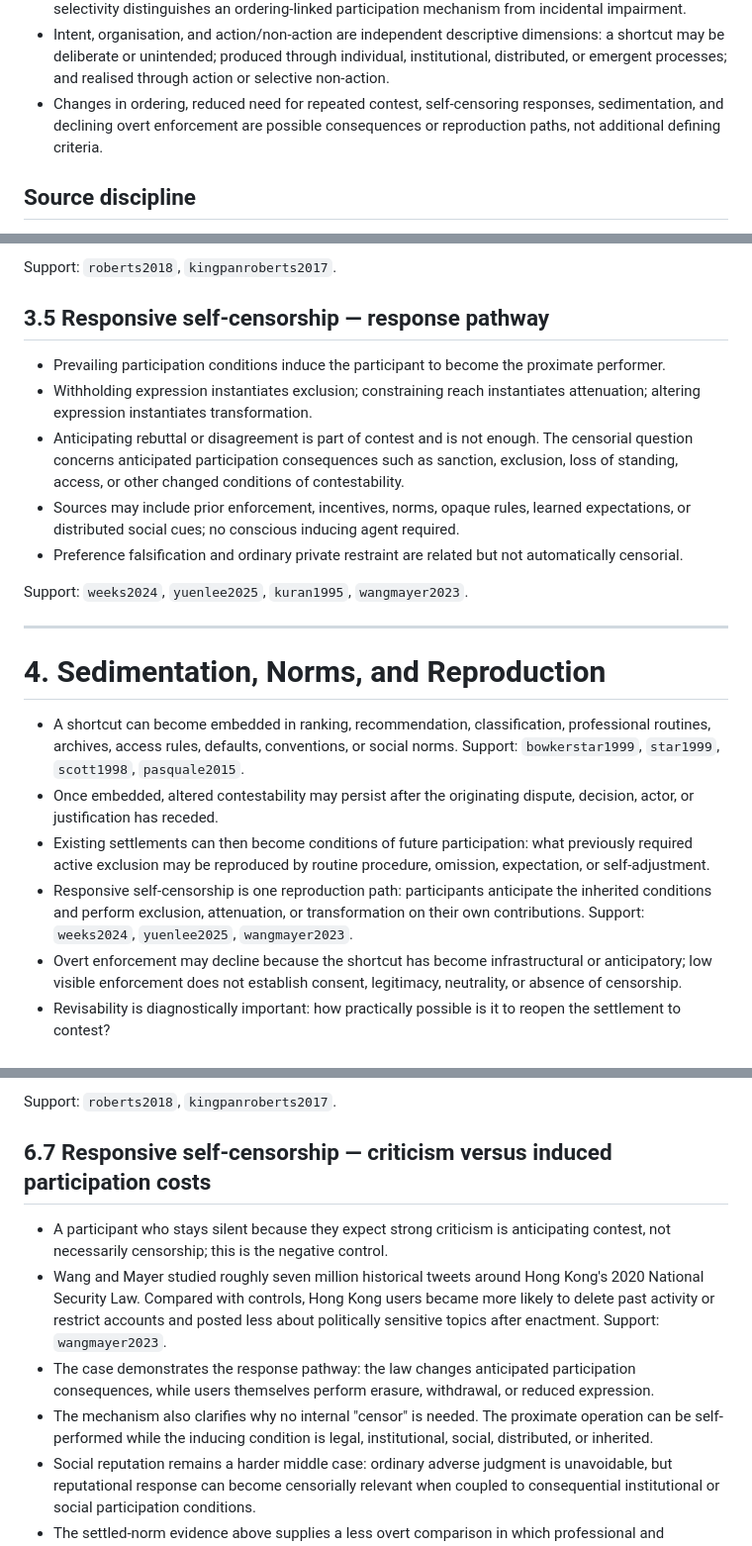
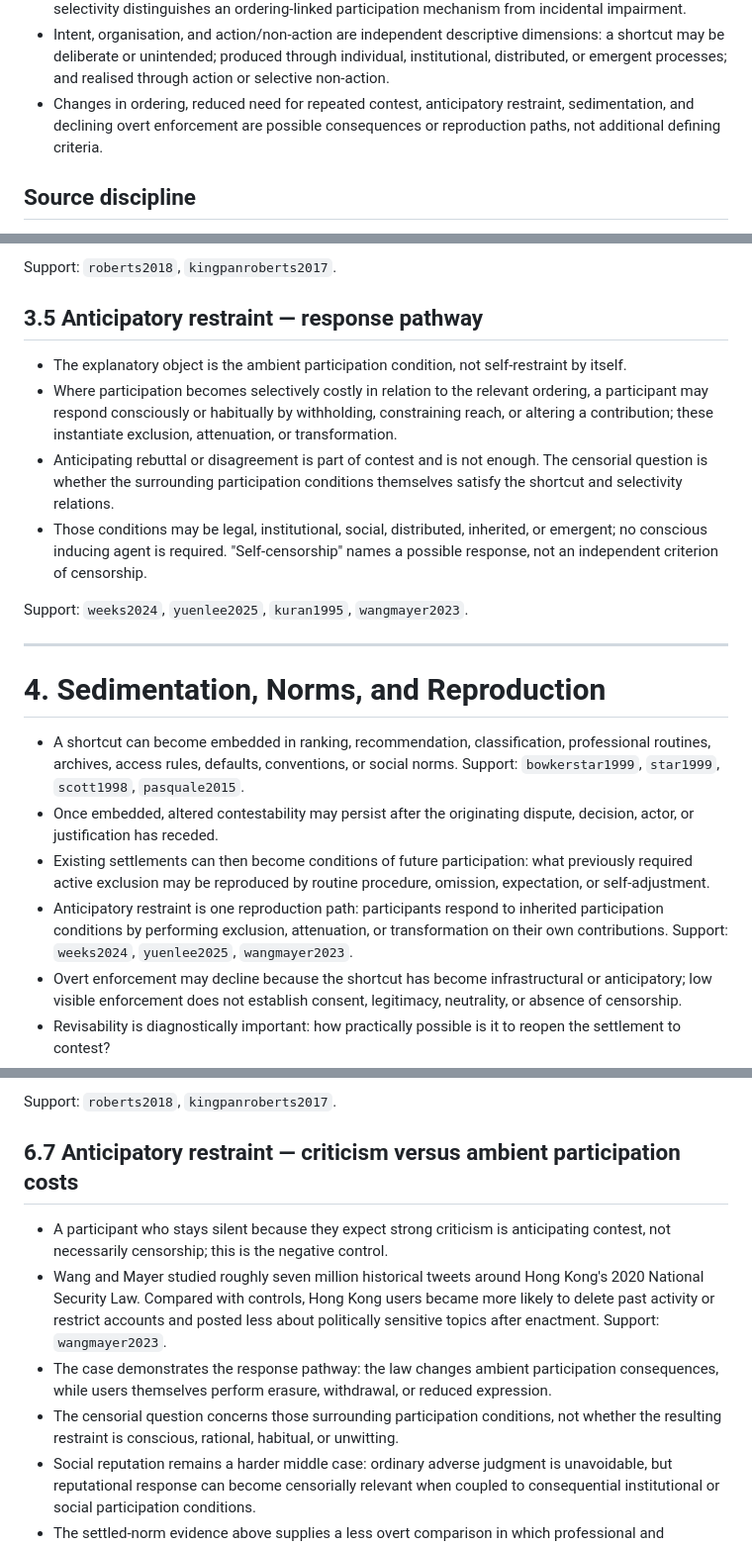
Before and after one commit to grantaj/censorship, a Markdown page: outline.md, 3 parts joined by grey strips. Shown at 99% size. Drawn GitHub-style.

Commit message:
Shift response pathway from self-censorship to ambient conditions

```diff
--- a/outline.md
+++ b/outline.md
@@ -39,7 +39,7 @@ Conceptual hierarchy:
 - Incumbent or settled orderings are an important case because inertia or unwillingness to reopen a matter can make altered contestability a way of preserving the settlement without exposing it to renewed challenge.
 - Altered contestability is the mechanism of censorship; shortcutting contest is the defining relation; selectivity distinguishes an ordering-linked participation mechanism from incidental impairment.
 - Intent, organisation, and action/non-action are independent descriptive dimensions: a shortcut may be deliberate or unintended; produced through individual, institutional, distributed, or emergent processes; and realised through action or selective non-action.
-- Changes in ordering, reduced need for repeated contest, self-censoring responses, sedimentation, and declining overt enforcement are possible consequences or reproduction paths, not additional defining criteria.
+- Changes in ordering, reduced need for repeated contest, anticipatory restraint, sedimentation, and declining overt enforcement are possible consequences or reproduction paths, not additional defining criteria.
 
 ## Source discipline
 
@@ -174,13 +174,12 @@ Target may remain untouched while the surrounding informational field is altered
 
 Support: `roberts2018`, `kingpanroberts2017`.
 
-## 3.5 Responsive self-censorship — response pathway
+## 3.5 Anticipatory restraint — response pathway
 
-- Prevailing participation conditions induce the participant to become the proximate performer.
-- Withholding expression instantiates exclusion; constraining reach instantiates attenuation; altering expression instantiates transformation.
-- Anticipating rebuttal or disagreement is part of contest and is not enough. The censorial question concerns anticipated participation consequences such as sanction, exclusion, loss of standing, access, or other changed conditions of contestability.
-- Sources may include prior enforcement, incentives, norms, opaque rules, learned expectations, or distributed social cues; no conscious inducing agent required.
-- Preference falsification and ordinary private restraint are related but not automatically censorial.
+- The explanatory object is the ambient participation condition, not self-restraint by itself.
+- Where participation becomes selectively costly in relation to the relevant ordering, a participant may respond consciously or habitually by withholding, constraining reach, or altering a contribution; these instantiate exclusion, attenuation, or transformation.
+- Anticipating rebuttal or disagreement is part of contest and is not enough. The censorial question is whether the surrounding participation conditions themselves satisfy the shortcut and selectivity relations.
+- Those conditions may be legal, institutional, social, distributed, inherited, or emergent; no conscious inducing agent is required. "Self-censorship" names a possible response, not an independent criterion of censorship.
 
 Support: `weeks2024`, `yuenlee2025`, `kuran1995`, `wangmayer2023`.
 
@@ -191,7 +190,7 @@ Support: `weeks2024`, `yuenlee2025`, `kuran1995`, `wangmayer2023`.
 - A shortcut can become embedded in ranking, recommendation, classification, professional routines, archives, access rules, defaults, conventions, or social norms. Support: `bowkerstar1999`, `star1999`, `scott1998`, `pasquale2015`.
 - Once embedded, altered contestability may persist after the originating dispute, decision, actor, or justification has receded.
 - Existing settlements can then become conditions of future participation: what previously required active exclusion may be reproduced by routine procedure, omission, expectation, or self-adjustment.
-- Responsive self-censorship is one reproduction path: participants anticipate the inherited conditions and perform exclusion, attenuation, or transformation on their own contributions. Support: `weeks2024`, `yuenlee2025`, `wangmayer2023`.
+- Anticipatory restraint is one reproduction path: participants respond to inherited participation conditions by performing exclusion, attenuation, or transformation on their own contributions. Support: `weeks2024`, `yuenlee2025`, `wangmayer2023`.
 - Overt enforcement may decline because the shortcut has become infrastructural or anticipatory; low visible enforcement does not establish consent, legitimacy, neutrality, or absence of censorship.
 - Revisability is diagnostically important: how practically possible is it to reopen the settlement to contest?
 - Sedimentation alone is not censorship. The relevant question remains whether inherited conditions selectively alter contestability as a shortcut.
@@ -299,12 +298,12 @@ Support: `gillespie2022`, `howardkira2026`, `chandrasekharan2017`.
 
 Support: `roberts2018`, `kingpanroberts2017`.
 
-## 6.7 Responsive self-censorship — criticism versus induced participation costs
+## 6.7 Anticipatory restraint — criticism versus ambient participation costs
 
 - A participant who stays silent because they expect strong criticism is anticipating contest, not necessarily censorship; this is the negative control.
 - Wang and Mayer studied roughly seven million historical tweets around Hong Kong's 2020 National Security Law. Compared with controls, Hong Kong users became more likely to delete past activity or restrict accounts and posted less about politically sensitive topics after enactment. Support: `wangmayer2023`.
-- The case demonstrates the response pathway: the law changes anticipated participation consequences, while users themselves perform erasure, withdrawal, or reduced expression.
-- The mechanism also clarifies why no internal "censor" is needed. The proximate operation can be self-performed while the inducing condition is legal, institutional, social, distributed, or inherited.
+- The case demonstrates the response pathway: the law changes ambient participation consequences, while users themselves perform erasure, withdrawal, or reduced expression.
+- The censorial question concerns those surrounding participation conditions, not whether the resulting restraint is conscious, rational, habitual, or unwitting.
 - Social reputation remains a harder middle case: ordinary adverse judgment is unavoidable, but reputational response can become censorially relevant when coupled to consequential institutional or social participation conditions.
 - The settled-norm evidence above supplies a less overt comparison in which professional and workplace climates structure disclosure decisions without a discrete speech ban. Support: `beagan2022`, `holman2022`.
 
```
Also changed, not shown: other parts of outline.md (+4 -4 lines).
